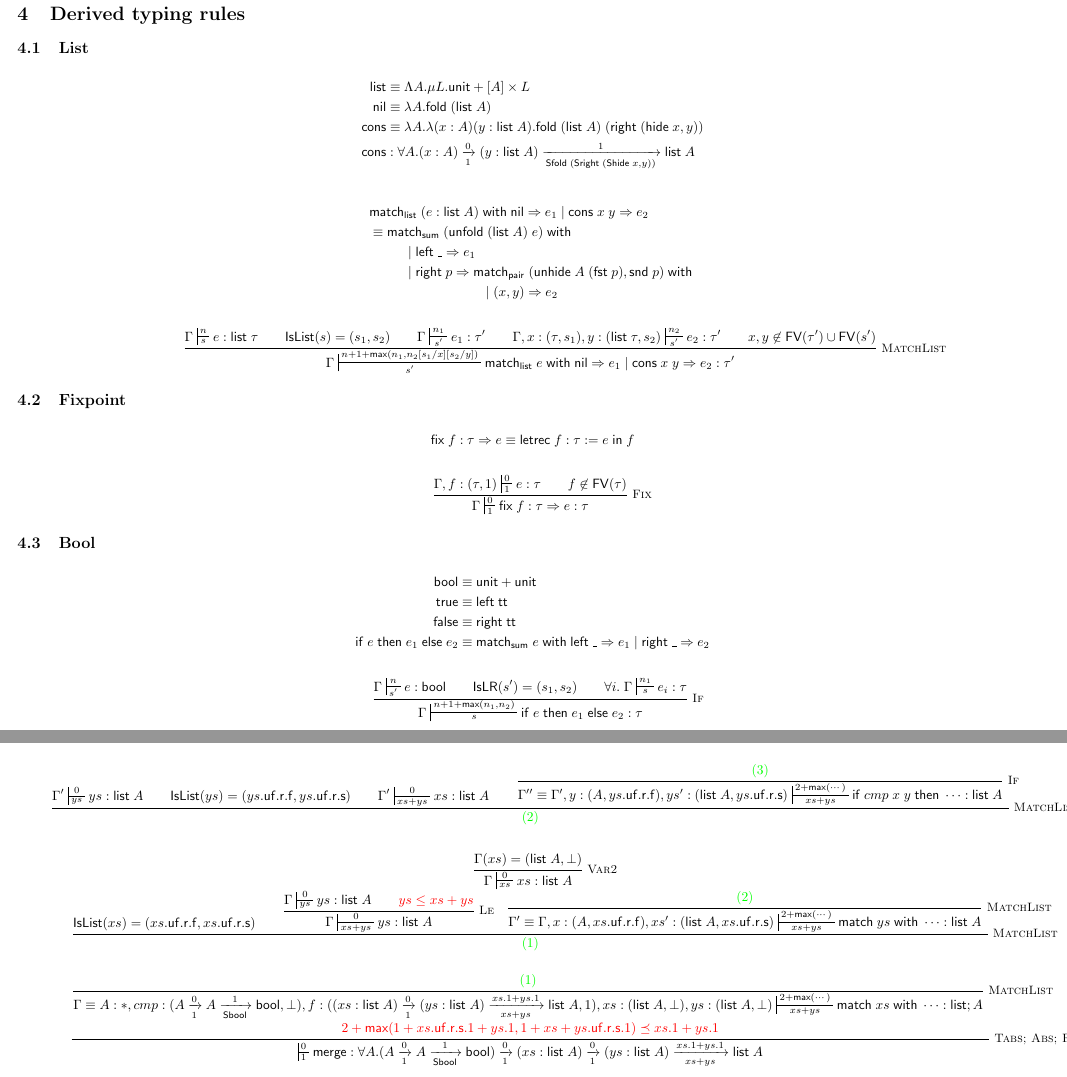
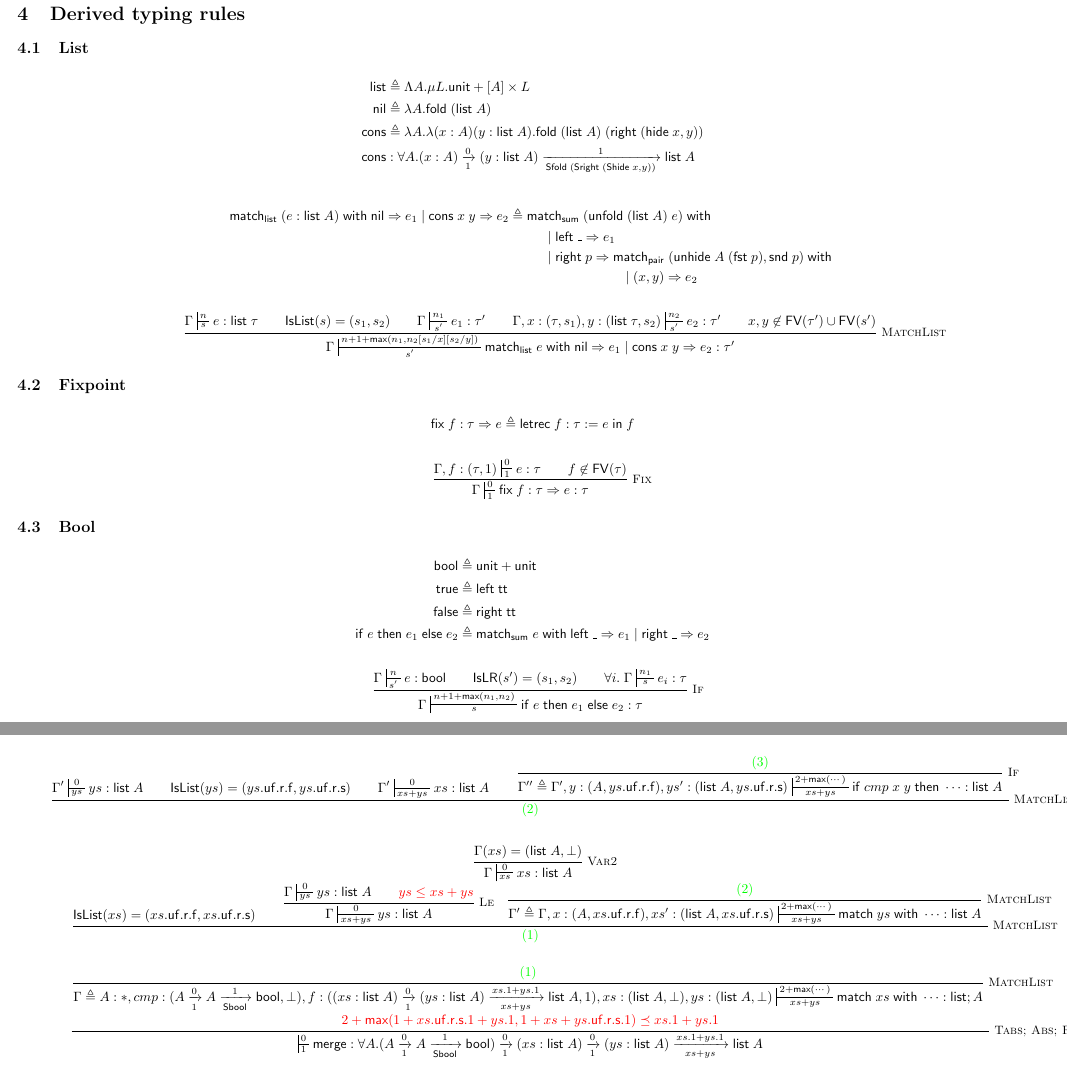
Before and after one commit to mit-plv/timl, a LaTeX document (doc.tex): two parts of pages 3 and 5 of 6 before the commit and two parts of pages 3 and 5 of 7 after it, joined at a grey line, cut so that both start at the same text. Compiled offline with pdfLaTeX.

Commit message:
Writing language definitions in doc.tex

```diff
--- a/doc.tex
+++ b/doc.tex
@@ -90,6 +90,7 @@
 \newcommand{\symStt}{\mathsf{Stt}}
 \newcommand{\symSpair}{\mathsf{Spair}}
 \newcommand{\symSlr}{\mathsf{Slr}}
+\newcommand{\defeq}{\triangleq}
 
 \begin{document}
 
@@ -209,15 +210,15 @@
 \subsection{List}
 
 \begin{align*}
-\symlist &\equiv \Lambda A. \mu L. \symunit + [A] \times L \\
-\symnil &\equiv \lambda A. \symfold (\symlist\;A) \\
-\symcons &\equiv \lambda A. \lambda(x : A)(y : \symlist\;A). \symfold (\symlist\;A)\;(\symright\;(\symhide x,y)) \\
+\symlist &\defeq \Lambda A. \mu L. \symunit + [A] \times L \\
+\symnil &\defeq \lambda A. \symfold (\symlist\;A) \\
+\symcons &\defeq \lambda A. \lambda(x : A)(y : \symlist\;A). \symfold (\symlist\;A)\;(\symright\;(\symhide x,y)) \\
 \symcons &: \forall A. \arrow{\intro{x}{A}}{0}{1}{\arrow{\intro{y}{\symlist\;A}}{1}{\symSfold (\symSright (\symShide x, y))}{\symlist\;A}}
 \end{align*}
 
 \begin{align*}
-&\symmatch_\symlist\; (e : \symlist\;A) \symwith \symnil \Rightarrow e_1 \;|\; \symcons\;x\;y \Rightarrow e_2 \\
-  & \equiv \symmatch_\symsum\;(\symunfold (\symlist\;A)\;e) \symwith \\
+\symmatch_\symlist\; (e : \symlist\;A) \symwith \symnil \Rightarrow e_1 \;|\; \symcons\;x\;y \Rightarrow e_2
+  & \defeq \symmatch_\symsum\;(\symunfold (\symlist\;A)\;e) \symwith \\
   & \hspace{0.4in} |\;\symleft\;\_ \Rightarrow e_1 \\
   & \hspace{0.4in} |\; \symright\;p \Rightarrow \symmatch_\sympair\;(\symunhide A\;(\symfst\;p),\symsnd\;p)\symwith \\
   & \hspace{1.2in} |\; (x,y) \Rightarrow e_2
@@ -232,7 +233,7 @@ $$
 \subsection{Fixpoint}
 
 \begin{align*}
-\symfix\;f:\tau\Rightarrow e &\equiv \symletrec f:\tau := e \symin f
+\symfix\;f:\tau\Rightarrow e &\defeq \symletrec f:\tau := e \symin f
 \end{align*}
 
 $$
@@ -244,10 +245,10 @@ $$
 \subsection{Bool}
 
 \begin{align*}
-\symbool &\equiv \symunit + \symunit \\
-\symtrue &\equiv \symleft\;\symtt \\
-\symfalse &\equiv \symright\;\symtt \\
-\symif e \symthen e_1 \symelse e_2 &\equiv \symmatch_\symsum\;e\symwith \symleft\;\_\Rightarrow e_1 \;|\; \symright\;\_\Rightarrow e_2
+\symbool &\defeq \symunit + \symunit \\
+\symtrue &\defeq \symleft\;\symtt \\
+\symfalse &\defeq \symright\;\symtt \\
+\symif e \symthen e_1 \symelse e_2 &\defeq \symmatch_\symsum\;e\symwith \symleft\;\_\Rightarrow e_1 \;|\; \symright\;\_\Rightarrow e_2
 \end{align*}
 
 $$
@@ -317,7 +318,7 @@ $$
     \textcolor{green}{(3)}
   }
   {
-    \Gamma''\equiv\Gamma', y:(A,ys.\symuf.\symr.\symf), ys':(\symlist\;A,ys.\symuf.\symr.\syms)\typing{\symif cmp\;x\;y \symthen\dots}{\symlist\;A}{2+\symmax(\cdots)}{xs+ys}
+    \Gamma''\defeq\Gamma', y:(A,ys.\symuf.\symr.\symf), ys':(\symlist\;A,ys.\symuf.\symr.\syms)\typing{\symif cmp\;x\;y \symthen\dots}{\symlist\;A}{2+\symmax(\cdots)}{xs+ys}
   }
 }
 {
@@ -352,7 +353,7 @@ $$
     \textcolor{green}{(1)}
   }
   {
-    \Gamma\equiv A:*, cmp:(\arrow{A}{0}{1}{\arrow{A}{1}{\symSbool}{\symbool}}, \bottom), f:(\arrow{\intro{xs}{\symlist\;A}}{0}{1}{\arrow{\intro{ys}{\symlist\;A}}{xs.1+ys.1}{xs+ys}{\symlist\;A}}, 1), xs:(\symlist\;A,\bottom), ys:(\symlist\;A,\bottom)\typing{\symmatch\;xs\symwith\dots}{\symlist;A}{2+\symmax(\cdots)}{xs+ys}
+    \Gamma\defeq A:*, cmp:(\arrow{A}{0}{1}{\arrow{A}{1}{\symSbool}{\symbool}}, \bottom), f:(\arrow{\intro{xs}{\symlist\;A}}{0}{1}{\arrow{\intro{ys}{\symlist\;A}}{xs.1+ys.1}{xs+ys}{\symlist\;A}}, 1), xs:(\symlist\;A,\bottom), ys:(\symlist\;A,\bottom)\typing{\symmatch\;xs\symwith\dots}{\symlist;A}{2+\symmax(\cdots)}{xs+ys}
   } \\
   \textcolor{red}{2+\symmax(1+xs.\symuf.\symr.\syms.1+ys.1, 1+xs+ys.\symuf.\symr.\syms.1) \leO xs.1+ys.1}
 }
```
Also changed, not shown: doc.tex (22 more changed lines).
